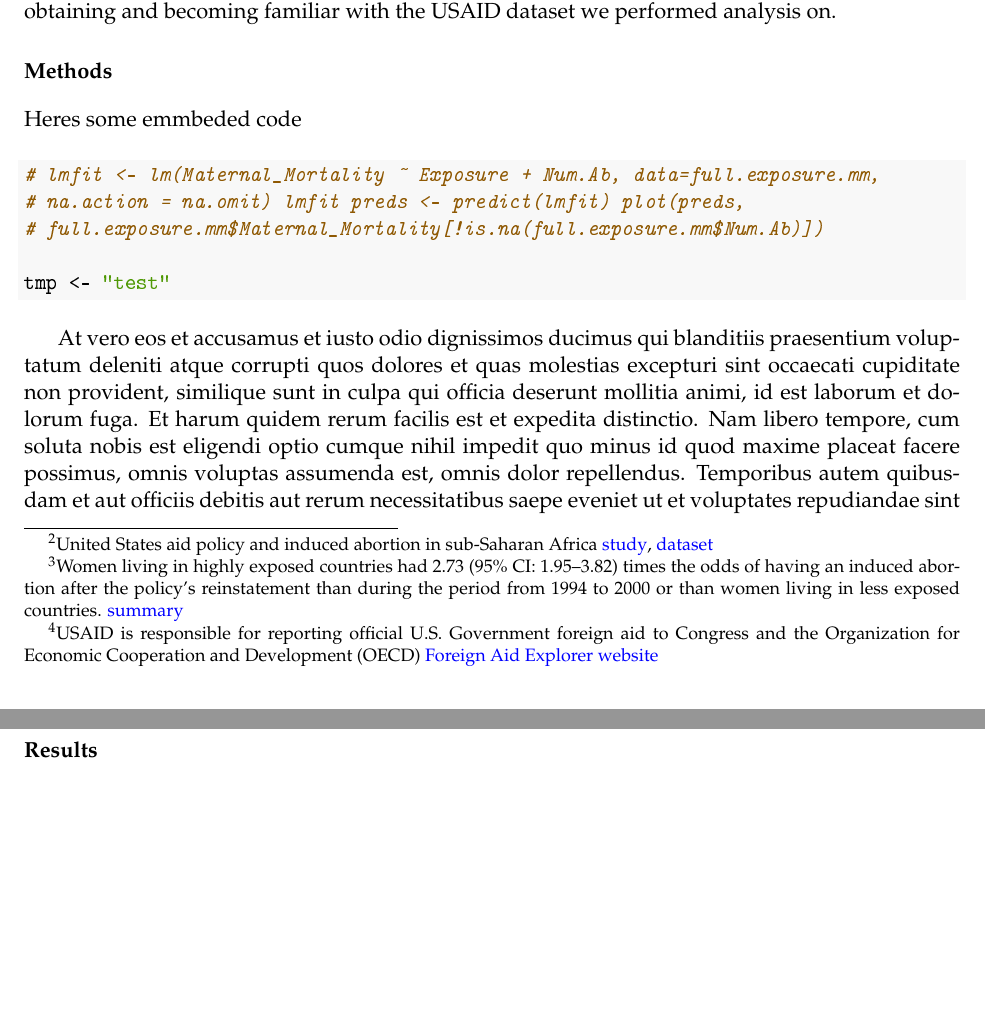
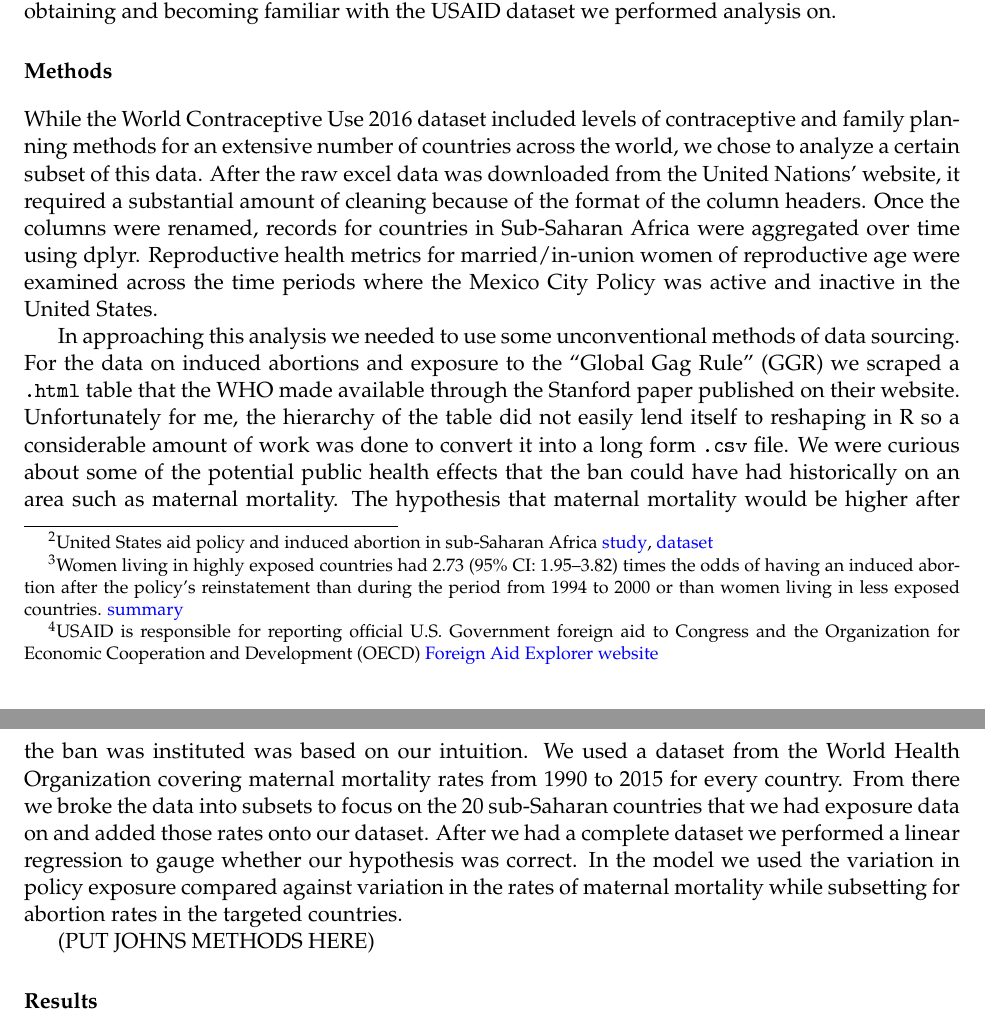
Before and after one commit to joshkeating/global-gag-rule, a LaTeX paper (paper/final-paper.tex): two parts of pages 2 and 3 of 4, joined at a grey line, cut so that both start at the same text, the shorter picture padded with empty space. The pictures show the PDF file paper/final-paper.pdf that the author committed with the source.

Commit message:
added 2/3 methods section

```diff
--- a/paper/final-paper.tex
+++ b/paper/final-paper.tex
@@ -297,25 +257,34 @@ performed analysis on.
 
 \section{Methods}\label{methods}
 
-Heres some emmbeded code
+While the World Contraceptive Use 2016 dataset included levels of
+contraceptive and family planning methods for an extensive number of
+countries across the world, we chose to analyze a certain subset of this
+data. After the raw excel data was downloaded from the United Nations'
+website, it required a substantial amount of cleaning because of the
+format of the column headers. Once the columns were renamed, records for
+countries in Sub-Saharan Africa were aggregated over time using dplyr.
+Reproductive health metrics for married/in-union women of reproductive
+age were examined across the time periods where the Mexico City Policy
+was active and inactive in the United States.
 
-\begin{Shaded}
-\begin{Highlighting}[]
-\CommentTok{# lmfit <- lm(Maternal_Mortality ~ Exposure + Num.Ab, data=full.exposure.mm,}
-\CommentTok{# na.action = na.omit) lmfit preds <- predict(lmfit) plot(preds,}
-\CommentTok{# full.exposure.mm$Maternal_Mortality[!is.na(full.exposure.mm$Num.Ab)])}
+In approaching this analysis we needed to use some unconventional
+methods of data sourcing. For the data on induced abortions and exposure
+to the ``Global Gag Rule'' (GGR) we scraped a \texttt{.html} table that
+the WHO made available through the Stanford paper published on their
+website. Unfortunately for me, the hierarchy of the table did not easily
+lend itself to reshaping in R so a considerable amount of work was done
+to convert it into a long form \texttt{.csv} file. We were curious about
+some of the potential public health effects that the ban could have had
+historically on an area such as maternal mortality. The hypothesis that
+maternal mortality would be higher after the ban was instituted was
+based on our intuition. We used a dataset from the World Health
+Organization covering maternal mortality rates from 1990 to 2015 for
+every country. From there we broke the data into subsets to focus on the
+20 sub-Saharan countries that we had exposure data on and added those
+rates onto our dataset. After we had a complete dataset we performed a
+linear regression to gauge whether our hypothesis was correct. In the
+model we used the variation in policy exposure compared against
+variation in the rates of maternal mortality while subsetting for
+abortion rates in the targeted countries.
 
-\NormalTok{tmp <-}\StringTok{ "test"}
-\end{Highlighting}
-\end{Shaded}
-
-At vero eos et accusamus et iusto odio dignissimos ducimus qui
-blanditiis praesentium voluptatum deleniti atque corrupti quos dolores
-et quas molestias excepturi sint occaecati cupiditate non provident,
-similique sunt in culpa qui officia deserunt mollitia animi, id est
-laborum et dolorum fuga. Et harum quidem rerum facilis est et expedita
-distinctio. Nam libero tempore, cum soluta nobis est eligendi optio
-cumque nihil impedit quo minus id quod maxime placeat facere possimus,
-omnis voluptas assumenda est, omnis dolor repellendus. Temporibus autem
-quibusdam et aut officiis debitis aut rerum necessitatibus saepe eveniet
-ut et voluptates repudiandae sint et molestiae non recusandae. Itaque
@@ -332,4 +291,4 @@ need to fix this spacing here
-\end{figure}
+(PUT JOHNS METHODS HERE)
 
 \section{Results}\label{results}
 
```
Also changed, not shown: paper/final-paper.pdf, paper/final-paper_files/figure-latex/unnamed-chunk-1-1.pdf (added), paper/final-paper.tex (52 more changed lines), 1 other file.
